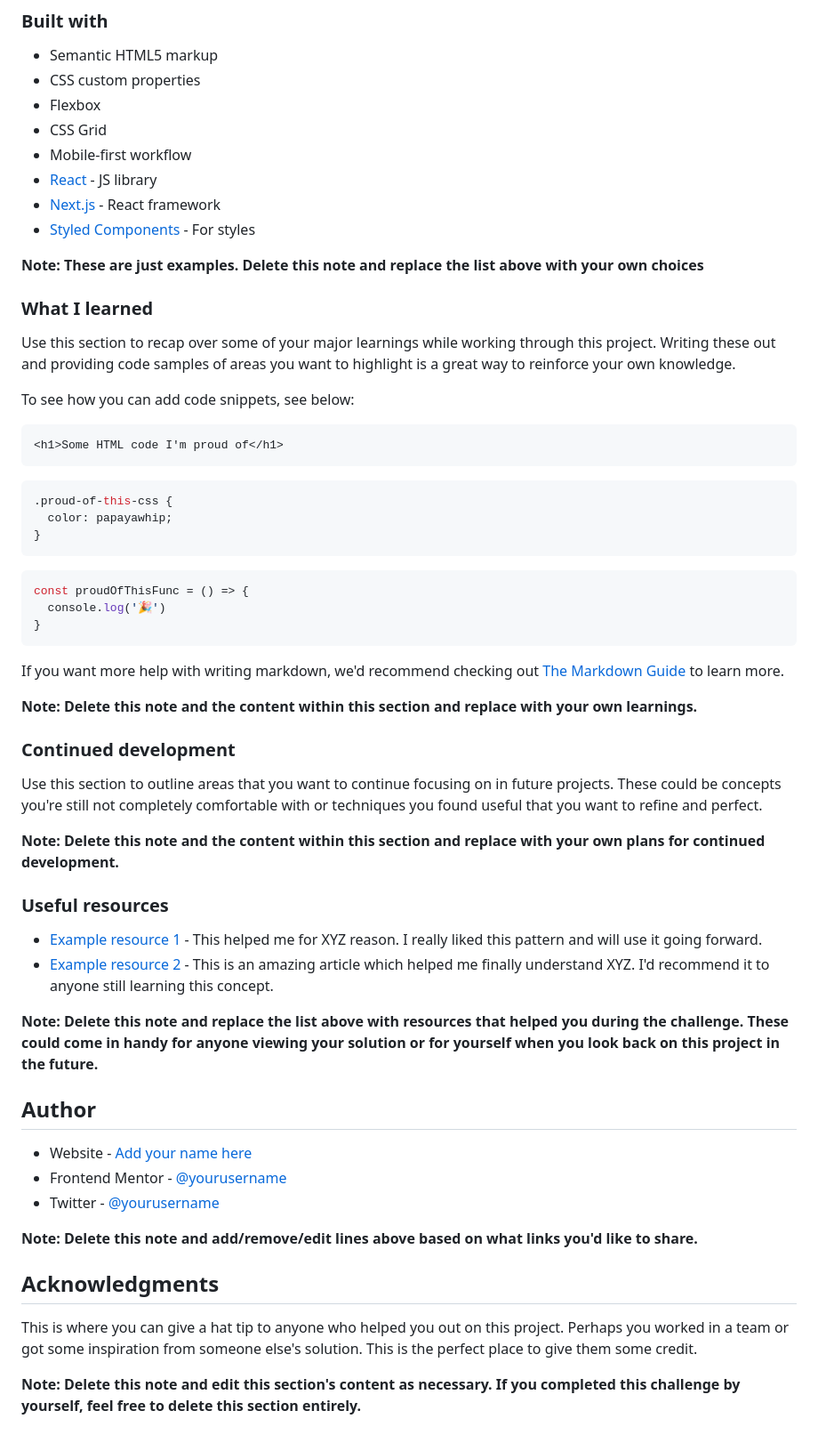
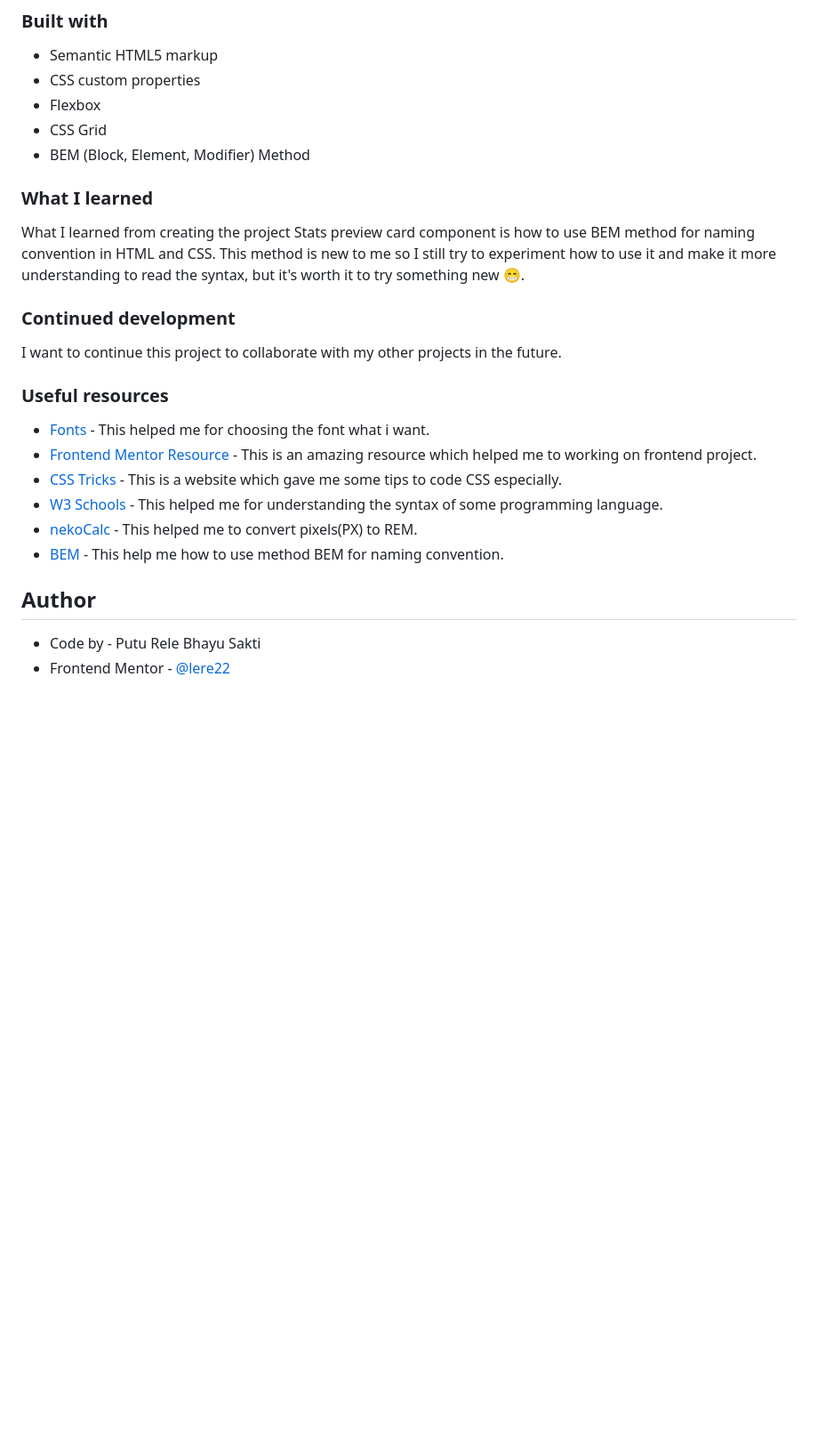
Before and after one commit to lere22/stats-preview-card-component, a Markdown page: README.md, the part around the change printed below. Shown: that part at 89% size. GitHub-like rendering; blank space fills up the shorter version.

````diff
--- a/README.md
+++ b/README.md
@@ -51,60 +41,26 @@ Then crop/optimize/edit your image however you like, add it to your project, and
 - CSS custom properties
 - Flexbox
 - CSS Grid
-- Mobile-first workflow
-- [React](https://reactjs.org/) - JS library
-- [Next.js](https://nextjs.org/) - React framework
-- [Styled Components](https://styled-components.com/) - For styles
-
-**Note: These are just examples. Delete this note and replace the list above with your own choices**
+- BEM (Block, Element, Modifier) Method
 
 ### What I learned
 
-Use this section to recap over some of your major learnings while working through this project. Writing these out and providing code samples of areas you want to highlight is a great way to reinforce your own knowledge.
-
-To see how you can add code snippets, see below:
-
-```html
-<h1>Some HTML code I'm proud of</h1>
-```
-```css
-.proud-of-this-css {
-  color: papayawhip;
-}
-```
-```js
-const proudOfThisFunc = () => {
-  console.log('🎉')
-}
-```
-
-If you want more help with writing markdown, we'd recommend checking out [The Markdown Guide](https://www.markdownguide.org/) to learn more.
-
-**Note: Delete this note and the content within this section and replace with your own learnings.**
+What I learned from creating the project Stats preview card component is how to use BEM method for naming convention in HTML and CSS. This method is new to me so I still try to experiment how to use it and make it more understanding to read the syntax, but it's worth it to try something new 😁.
 
 ### Continued development
 
-Use this section to outline areas that you want to continue focusing on in future projects. These could be concepts you're still not completely comfortable with or techniques you found useful that you want to refine and perfect.
-
-**Note: Delete this note and the content within this section and replace with your own plans for continued development.**
+I want to continue this project to collaborate with my other projects in the future.
 
 ### Useful resources
 
-- [Example resource 1](https://www.example.com) - This helped me for XYZ reason. I really liked this pattern and will use it going forward.
-- [Example resource 2](https://www.example.com) - This is an amazing article which helped me finally understand XYZ. I'd recommend it to anyone still learning this concept.
-
-**Note: Delete this note and replace the list above with resources that helped you during the challenge. These could come in handy for anyone viewing your solution or for yourself when you look back on this project in the future.**
+- [Fonts](https://fonts.google.com/) - This helped me for choosing the font what i want.
+- [Frontend Mentor Resource](https://www.frontendmentor.io/resources) - This is an amazing resource which helped me to working on frontend project.
+- [CSS Tricks](https://css-tricks.com/) - This is a website which gave me some tips to code CSS especially.
+- [W3 Schools](https://www.w3schools.com/) - This helped me for understanding the syntax of some programming language.
+- [nekoCalc](https://www.w3schools.com/) - This helped me to convert pixels(PX) to REM.
+- [BEM](https://getbem.com/introduction/) - This help me how to use method BEM for naming convention.
 
 ## Author
 
-- Website - [Add your name here](https://www.your-site.com)
-- Frontend Mentor - [@yourusername](https://www.frontendmentor.io/profile/yourusername)
-- Twitter - [@yourusername](https://www.twitter.com/yourusername)
-
-**Note: Delete this note and add/remove/edit lines above based on what links you'd like to share.**
-
-## Acknowledgments
-
-This is where you can give a hat tip to anyone who helped you out on this project. Perhaps you worked in a team or got some inspiration from someone else's solution. This is the perfect place to give them some credit.
-
-**Note: Delete this note and edit this section's content as necessary. If you completed this challenge by yourself, feel free to delete this section entirely.**
+- Code by - Putu Rele Bhayu Sakti
+- Frontend Mentor - [@lere22](https://www.frontendmentor.io/profile/lere22)
````
Also changed, not shown: other parts of README.md (+4 -14 lines), screenshot/desktop-design.png (added), screenshot/mobile-design.png (added).
